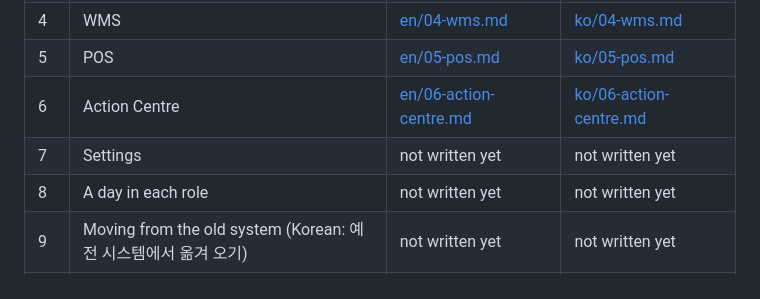
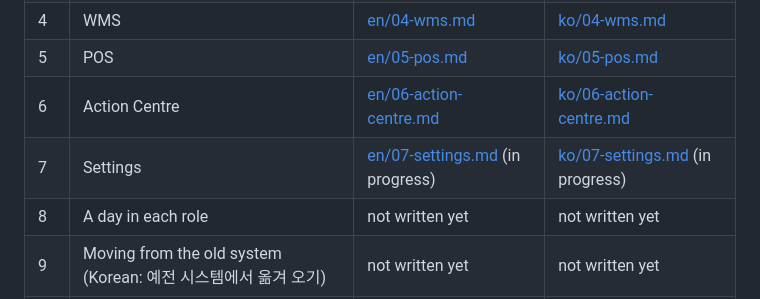
Before and after one commit to asungtrading/asung-wms, a Markdown page: docs/manual/README.md, the part around the change. GitHub-like rendering.

Commit message:
manual-7a: settings chapter skeleton, start/staff/master lists (en/ko)

```diff
--- a/docs/manual/README.md
+++ b/docs/manual/README.md
@@ -55,7 +55,7 @@ The pre-commit hook (`scripts/hooks/pre-commit`) also runs it on the staged copy
 | 4 | WMS | [en/04-wms.md](en/04-wms.md) | [ko/04-wms.md](ko/04-wms.md) |
 | 5 | POS | [en/05-pos.md](en/05-pos.md) | [ko/05-pos.md](ko/05-pos.md) |
 | 6 | Action Centre | [en/06-action-centre.md](en/06-action-centre.md) | [ko/06-action-centre.md](ko/06-action-centre.md) |
-| 7 | Settings | not written yet | not written yet |
+| 7 | Settings | [en/07-settings.md](en/07-settings.md) (in progress) | [ko/07-settings.md](ko/07-settings.md) (in progress) |
 | 8 | A day in each role | not written yet | not written yet |
 | 9 | Moving from the old system (Korean: 예전 시스템에서 옮겨 오기) | not written yet | not written yet |
 | 10 | FAQ | not written yet | not written yet |
```
Also changed, not shown: 2 other files.
